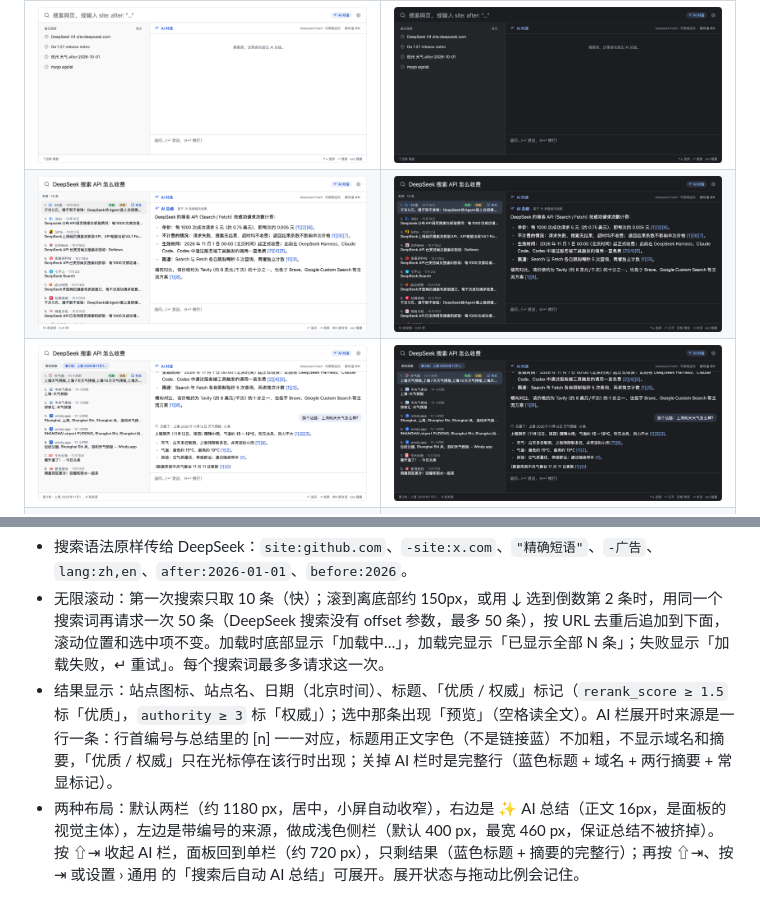
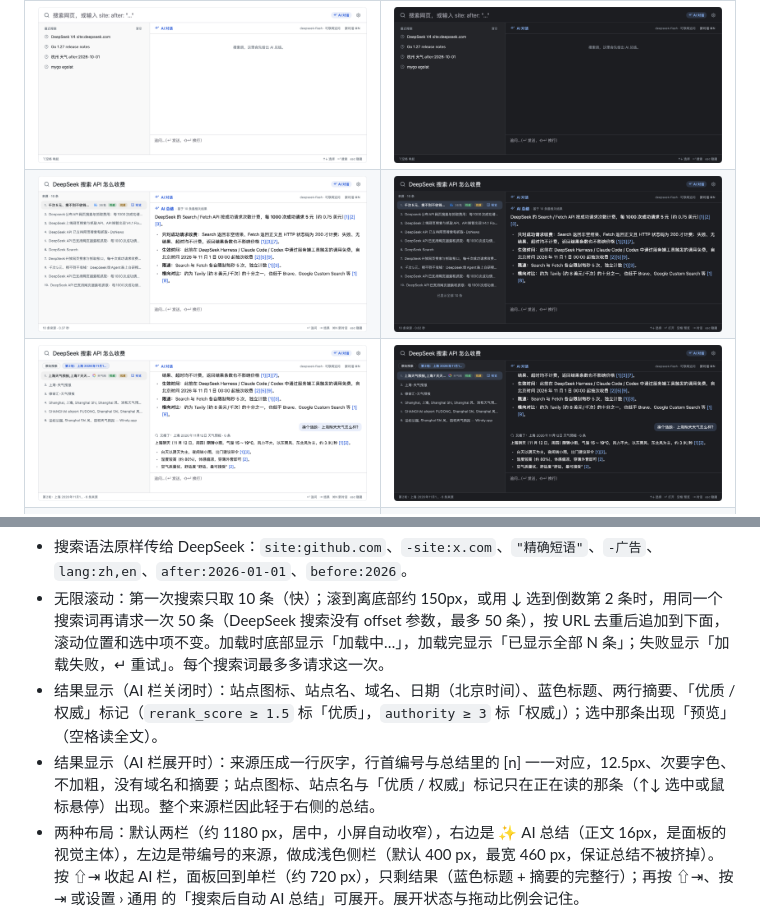
Before and after one commit to horizon0514/ds-search, a Markdown page: README.md, 2 parts joined by grey strips. GitHub-like rendering; pictures changed too: docs/screenshots/ai-chat-dark.png, docs/screenshots/ai-chat-light.png, docs/screenshots/follow-up-search-dark.png.

```diff
--- a/README.md
+++ b/README.md
@@ -97,7 +97,8 @@ DS 搜索不提供任何服务端，所有请求都用你自己的 DeepSeek API
 
 - 搜索语法原样传给 DeepSeek：`site:github.com`、`-site:x.com`、`"精确短语"`、`-广告`、`lang:zh,en`、`after:2026-01-01`、`before:2026`。
 - 无限滚动：第一次搜索只取 10 条（快）；滚到离底部约 150px，或用 ↓ 选到倒数第 2 条时，用同一个搜索词再请求一次 50 条（DeepSeek 搜索没有 offset 参数，最多 50 条），按 URL 去重后追加到下面，滚动位置和选中项不变。加载时底部显示「加载中…」，加载完显示「已显示全部 N 条」；失败显示「加载失败，↵ 重试」。每个搜索词最多多请求这一次。
-- 结果显示：站点图标、站点名、日期（北京时间）、标题、「优质 / 权威」标记（`rerank_score ≥ 1.5` 标「优质」，`authority ≥ 3` 标「权威」）；选中那条出现「预览」（空格读全文）。AI 栏展开时来源是一行一条：行首编号与总结里的 [n] 一一对应，标题用正文字色（不是链接蓝）不加粗，不显示域名和摘要，「优质 / 权威」只在光标停在该行时出现；关掉 AI 栏时是完整行（蓝色标题 + 域名 + 两行摘要 + 常显标记）。
+- 结果显示（AI 栏关闭时）：站点图标、站点名、域名、日期（北京时间）、蓝色标题、两行摘要、「优质 / 权威」标记（`rerank_score ≥ 1.5` 标「优质」，`authority ≥ 3` 标「权威」）；选中那条出现「预览」（空格读全文）。
+- 结果显示（AI 栏展开时）：来源压成一行灰字，行首编号与总结里的 [n] 一一对应，12.5px、次要字色、不加粗，没有域名和摘要；站点图标、站点名与「优质 / 权威」标记只在正在读的那条（↑↓ 选中或鼠标悬停）出现。整个来源栏因此轻于右侧的总结。
 - 两种布局：默认两栏（约 1180 px，居中，小屏自动收窄），右边是 ✨ AI 总结（正文 16px，是面板的视觉主体），左边是带编号的来源，做成浅色侧栏（默认 400 px，最宽 460 px，保证总结不被挤掉）。按 ⇧⇥ 收起 AI 栏，面板回到单栏（约 720 px），只剩结果（蓝色标题 + 摘要的完整行）；再按 ⇧⇥、按 ⇥ 或设置 › 通用 的「搜索后自动 AI 总结」可展开。展开状态与拖动比例会记住。
 - AI 总结：第一条回答是对前 10 条结果中 rerank_score 最高者的总结，带 [n] 角标；来源行前的编号与 [n] 一一对应。之后可以在右下角追问（多轮，deepseek-flash 非思考模式，流式）。
 - 费用：关闭「搜索后自动 AI 总结」后，搜索不会调用 Chat API，只有按 ⇥ 展开时才总结，不会白花钱。
```
Also changed, not shown: 1 other file.
